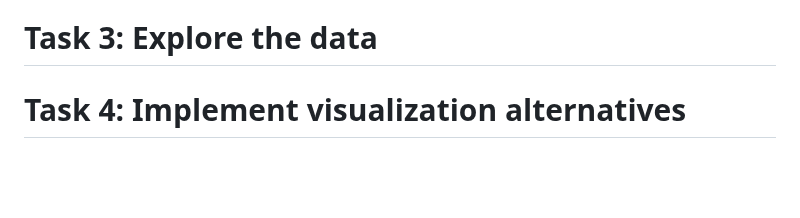
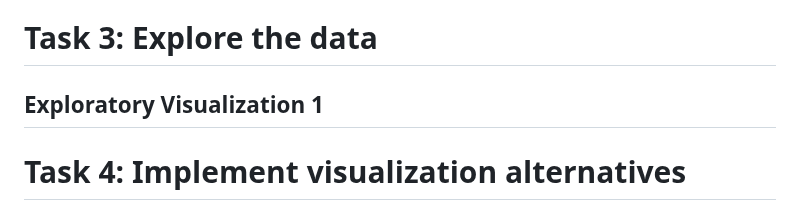
Before and after one commit to microwaves22/Ye-Ng-CS424, a Markdown page: Assignment_2.md, the part around the change. GitHub-like rendering; blank space fills up the shorter version.

Commit message:
add task 3 pic 1

```diff
--- a/Assignment_2.md
+++ b/Assignment_2.md
@@ -16,6 +16,8 @@ Additionally, we collected more observations to expand our dataset.
 We used Pandas to prepare and transform our data in this [notebook](Notebooks/Task_2_Data_Prep.ipynb). The first thing we did was combine the weather and study datasets using the date and time attributes. Next, we derived several attributes that would support analysis, which are capacity (sum of occupancy and open seats), occupancy rate (normalized due to different study space sizes), availability rate (normalizaed due to different study space sizes), day of week (derived from date), and traffic level (high traffic vs. low traffic based on surrounding pedestrian activity). Afterwards, we checked the summary statistics for capacity to make sure there weren't any major inconsistencies. During this time, we noticed that the 1st Floor Study Lounge had an oddly high max capacity that deviated a lot from the mean, so we went back to our original Excel data to see if we missed something. We discovered that we mistyped a couple values, so we immeadiately went back to the csv file to fix that. Then, we filtered the observed times to only 9 AM, 11 AM, 1 PM, 3 PM, and 5 PM because some of the earlier observations we collected included times that were outside the scope of our finalized considerations. Lastly, we saved our transformations to a [csv dataset](Data/transformed_study_data.csv) of its own to use in upcoming analysis and visualizations.
 
 # Task 3: Explore the data
+## Exploratory Visualization 1
+
 
 # Task 4: Implement visualization alternatives
 
```
Also changed, not shown: Visualizations_2/task3_plot1.png (added).
